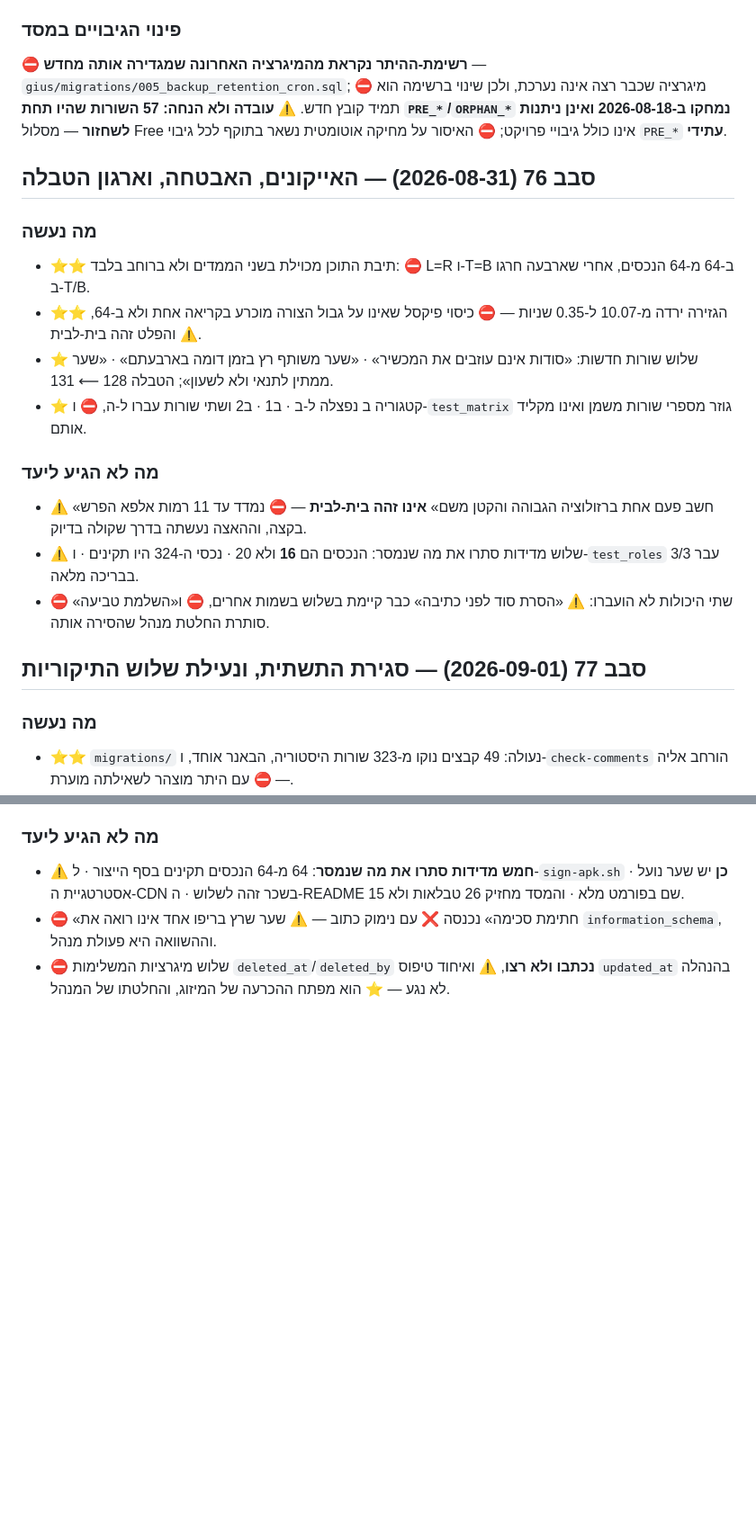
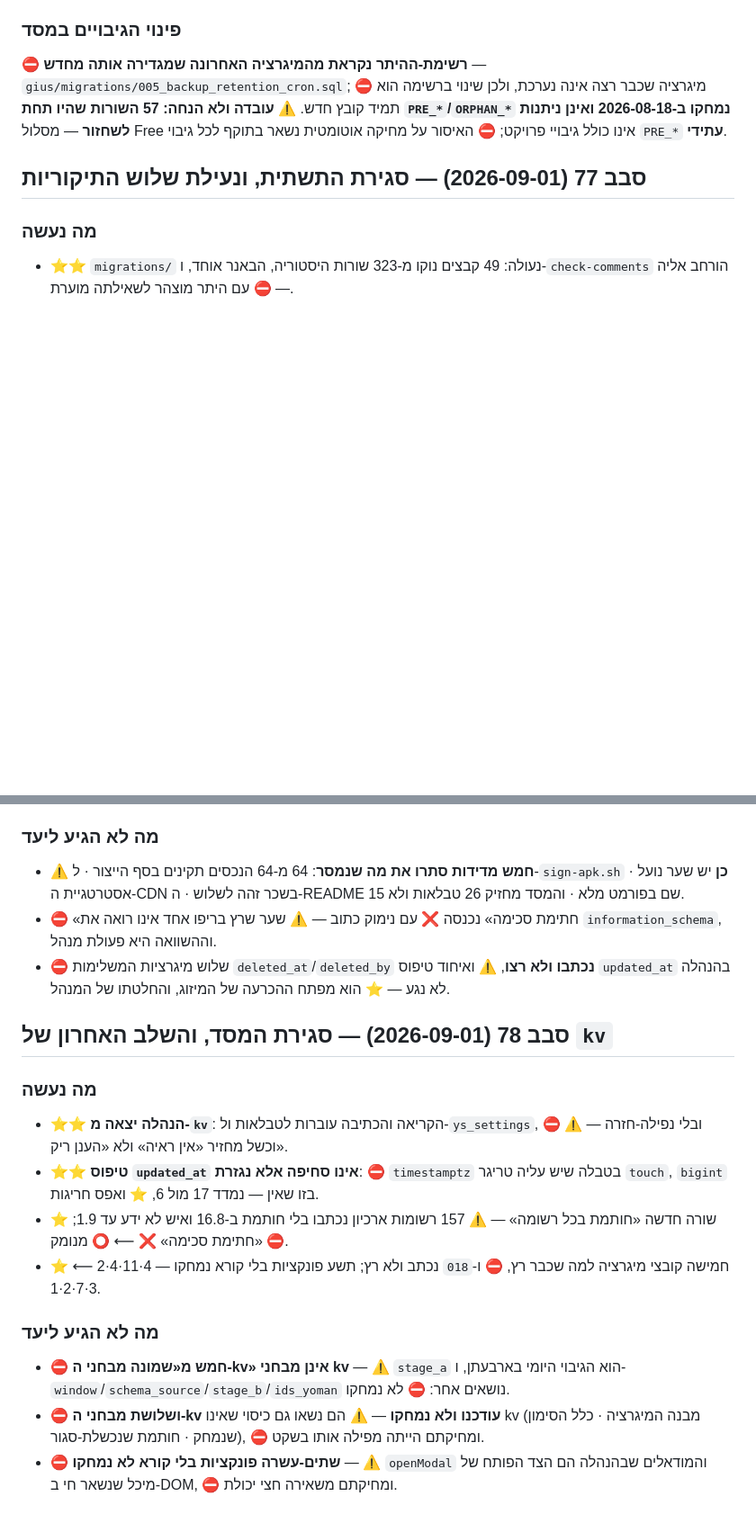
Before and after one commit to ygtotlrl-lab/gius, a Markdown page: CLAUDE.md, 2 parts joined by grey strips. Shown at 90% size. Rendered like a GitHub page; blank space fills up the shorter version.

Commit message:
סבב 78 · שלב 5: מספור מחדש, סריקת כפילויות, ופרק הסבב
⭐ הטבלה 138 שורות, רציף 1..138, ⛔ ואפס כפילויות — ובאותו קומיט כל המרשמים:
`ROWS` · `GATES` · `MATRIX` · `EXEMPT` · `gapRows` · `tableProbe`.
⛔ פרק סבב 76 הוסר — ⚠️ שניים לכל היותר.

Co-Authored-By: Claude Opus 5 <noreply@anthropic.com>
Claude-Session: https://claude.ai/code/session_01WXiy41fPjGYWgi8XY4AvCA

```diff
--- a/CLAUDE.md
+++ b/CLAUDE.md
@@ -481,17 +481,6 @@ foot)` — מיכל אחד ומסלול סגירה יחיד. ⛔ אירועים
 ב-2026-08-18 ואינן ניתנות לשחזור** — מסלול Free אינו כולל גיבויי פרויקט;
 ⛔ האיסור על מחיקה אוטומטית נשאר בתוקף לכל גיבוי `PRE_*` **עתידי**.
 
-## סבב 76 (2026-08-31) — האייקונים, האבטחה, וארגון הטבלה
-### מה נעשה
-- ⭐⭐ תיבת התוכן מכוילת בשני הממדים ולא ברוחב בלבד: ⛔ L=R ו-T=B ב-64 מ-64 הנכסים, אחרי שארבעה חרגו ב-T/B.
-- ⭐⭐ הגזירה ירדה מ-10.07 ל-0.35 שניות — ⛔ כיסוי פיקסל שאינו על גבול הצורה מוכרע בקריאה אחת ולא ב-64, ⚠️ והפלט זהה בית-לבית.
-- ⭐ שלוש שורות חדשות: «סודות אינם עוזבים את המכשיר» · «שער משותף רץ בזמן דומה בארבעתם» · «שער ממתין לתנאי ולא לשעון»; הטבלה 128 ⟵ 131.
-- ⭐ קטגוריה ב נפצלה ל-ב · ב1 · ב2 ושתי שורות עברו ל-ה, ⛔ ו-`test_matrix` גוזר מספרי שורות משמן ואינו מקליד אותם.
-### מה לא הגיע ליעד
-- ⚠️ «חשב פעם אחת ברזולוציה הגבוהה והקטן משם» **אינו זהה בית-לבית** — ⛔ נמדד עד 11 רמות אלפא הפרש בקצה, וההאצה נעשתה בדרך שקולה בדיוק.
-- ⚠️ שלוש מדידות סתרו את מה שנמסר: הנכסים הם **16** ולא 20 · נכסי ה-324 היו תקינים · ו-`test_roles` עבר 3/3 בבריכה מלאה.
-- ⛔ שתי היכולות לא הועברו: ⚠️ «הסרת סוד לפני כתיבה» כבר קיימת בשלוש בשמות אחרים, ⛔ ו«השלמת טביעה» סותרת החלטת מנהל שהסירה אותה.
-
 ## סבב 77 (2026-09-01) — סגירת התשתית, ונעילת שלוש התיקוריות
 ### מה נעשה
 - ⭐⭐ `migrations/` נעולה: 49 קבצים נוקו מ-323 שורות היסטוריה, הבאנר אוחד, ו-`check-comments` הורחב אליה — ⛔ עם היתר מוצהר לשאילתה מוערת.
@@ -502,3 +491,14 @@ foot)` — מיכל אחד ומסלול סגירה יחיד. ⛔ אירועים
 - ⚠️ **חמש מדידות סתרו את מה שנמסר**: 64 מ-64 הנכסים תקינים בסף הייצור · ל-`sign-apk.sh` **כן** יש שער נועל · אסטרטגיית ה-CDN בשכר זהה לשלוש · ה-README שם בפורמט מלא · והמסד מחזיק 26 טבלאות ולא 15.
 - ⛔ «חתימת סכימה» נכנסה ❌ עם נימוק כתוב — ⚠️ שער שרץ בריפו אחד אינו רואה את `information_schema`, וההשוואה היא פעולת מנהל.
 - ⛔ שלוש מיגרציות המשלימות `deleted_at`/`deleted_by` **נכתבו ולא רצו**, ⚠️ ואיחוד טיפוס `updated_at` בהנהלה לא נגע — ⭐ הוא מפתח ההכרעה של המיזוג, והחלטתו של המנהל.
+
+## סבב 78 (2026-09-01) — סגירת המסד, והשלב האחרון של `kv`
+### מה נעשה
+- ⭐⭐ **הנהלה יצאה מ-`kv`**: הקריאה והכתיבה עוברות לטבלאות ול-`ys_settings`, ⛔ ובלי נפילה-חזרה — ⚠️ וכשל מחזיר «אין ראיה» ולא «הענן ריק».
+- ⭐⭐ **טיפוס `updated_at` אינו סחיפה אלא נגזרת**: ⛔ `timestamptz` בטבלה שיש עליה טריגר `touch`, `bigint` בזו שאין — נמדד 17 מול 6, ⭐ ואפס חריגות.
+- ⭐ שורה חדשה «חותמת בכל רשומה» — ⚠️ 157 רשומות ארכיון נכתבו בלי חותמת ב-16.8 ואיש לא ידע עד 1.9; ⛔ «חתימת סכימה» ❌ ⟵ ⭕ מנומק.
+- ⭐ חמישה קובצי מיגרציה למה שכבר רץ, ⛔ ו-`018` נכתב ולא רץ; תשע פונקציות בלי קורא נמחקו — 4·11·4·2 ⟵ 3·7·2·1.
+### מה לא הגיע ליעד
+- ⛔ **חמש מ«שמונה מבחני ה-kv» אינן מבחני kv** — ⚠️ `stage_a` הוא הגיבוי היומי בארבעתן, ו-`window`/`schema_source`/`stage_b`/`ids_yoman` נושאים אחר: ⛔ לא נמחקו.
+- ⛔ **ושלושת מבחני ה-kv עודכנו ולא נמחקו** — ⚠️ הם נשאו גם כיסוי שאינו kv (מבנה המיגרציה · כלל הסימון שנמחק · חותמת שנכשלת-סגור), ⛔ ומחיקתם הייתה מפילה אותו בשקט.
+- ⛔ **שתים-עשרה פונקציות בלי קורא לא נמחקו** — ⚠️ `openModal` והמודאלים שבהנהלה הם הצד הפותח של מיכל שנשאר חי ב-DOM, ⛔ ומחיקתם משאירה חצי יכולת.
```
